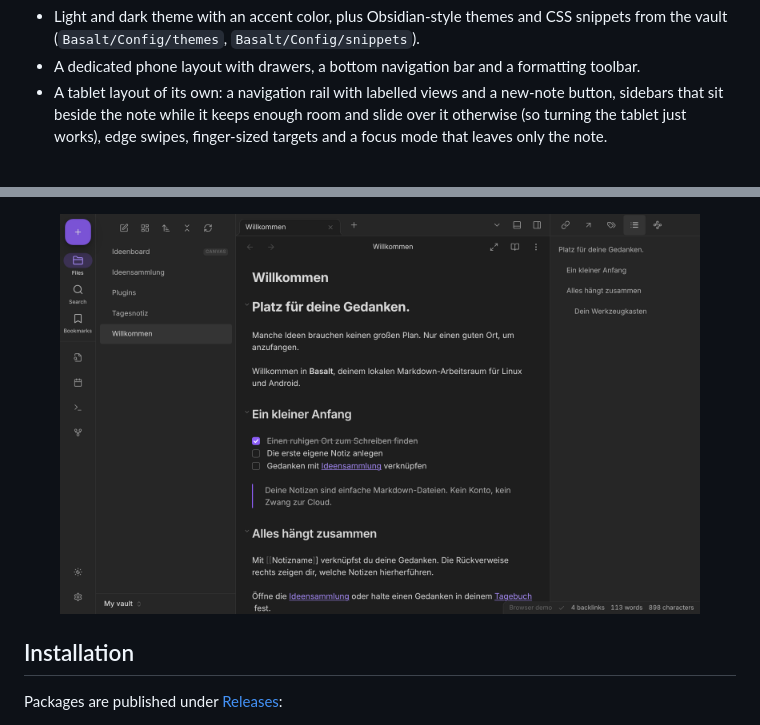
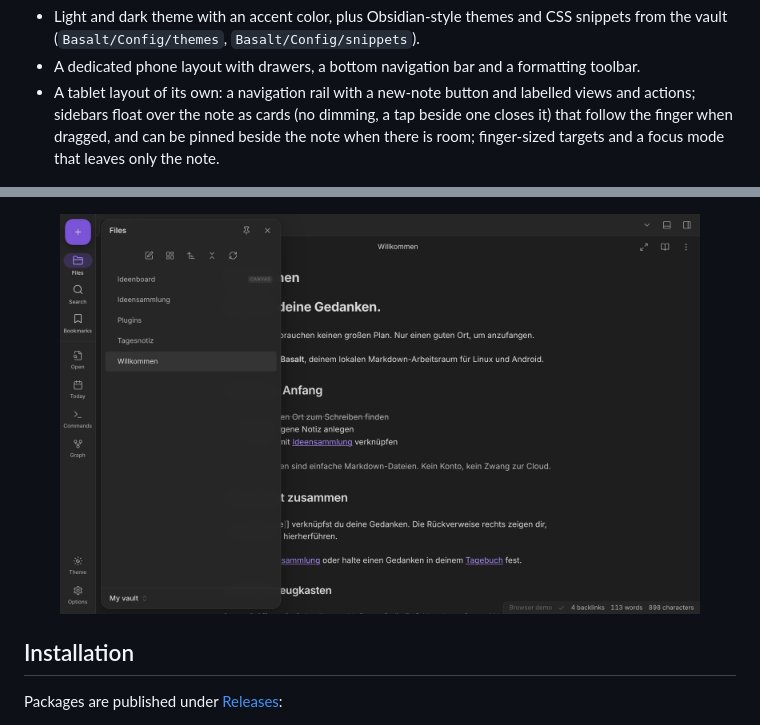
Before and after one commit to Nino4you/basalt, a Markdown page: README.md, 2 parts joined by grey strips. GitHub-like rendering; pictures changed too: screenshots/03-tablet-dark.png.

```diff
--- a/README.md
+++ b/README.md
@@ -91,10 +91,10 @@ Obsidian vaults and selected Obsidian plugins.
 - Light and dark theme with an accent color, plus Obsidian-style themes and CSS snippets from
   the vault (`Basalt/Config/themes`, `Basalt/Config/snippets`).
 - A dedicated phone layout with drawers, a bottom navigation bar and a formatting toolbar.
-- A tablet layout of its own: a navigation rail with labelled views and a new-note button,
-  sidebars that sit beside the note while it keeps enough room and slide over it otherwise
-  (so turning the tablet just works), edge swipes, finger-sized targets and a focus mode that
-  leaves only the note.
+- A tablet layout of its own: a navigation rail with a new-note button and labelled views
+  and actions; sidebars float over the note as cards (no dimming, a tap beside one closes it)
+  that follow the finger when dragged, and can be pinned beside the note when there is room;
+  finger-sized targets and a focus mode that leaves only the note.
 
 <p align="center">
   <img src="screenshots/02-mobile-dark.png" width="300" alt="Basalt on a phone: reading view with bottom navigation bar" />
```
Also changed, not shown: AGENTS.md (+1 -1 lines), CLAUDE.md (+6 -4 lines), 9 other files.
